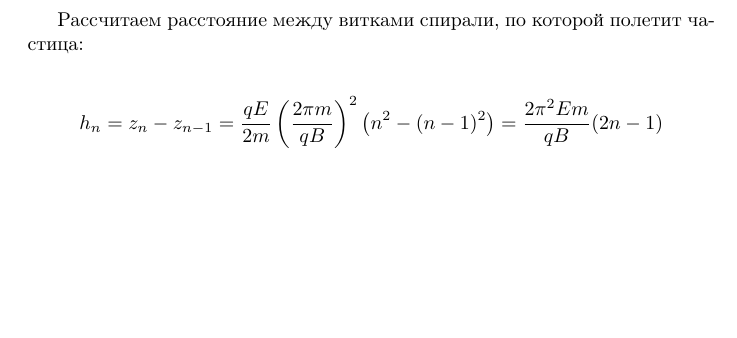
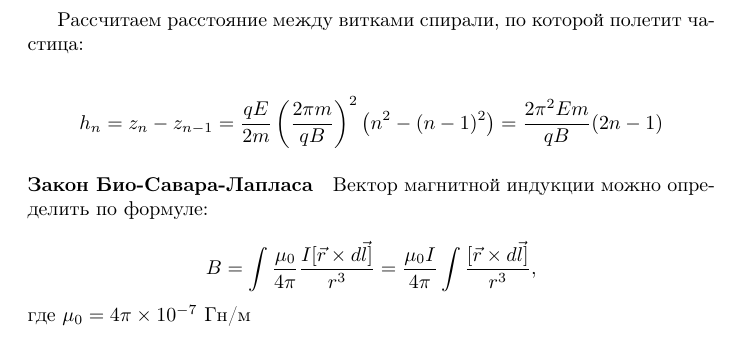
Before and after one commit to sdl-main/aesc, a LaTeX document (phys/phys.tex): part of page 9 of 9, cut so that both start at the same text, the shorter picture padded with empty space. Compiled offline with pdfLaTeX.

Commit message:
Добавил закон Био-Савара-Лапласа

```diff
--- a/phys/phys.tex
+++ b/phys/phys.tex
@@ -467,4 +467,12 @@ $\vec{B}$ и нормалью $n$:
   h_n = z_n - z_{n-1} = \frac{qE}{2m}\left(\frac{2\pi m}{qB}\right)^2\left(n^2-(n-1)^2\right) = \frac{2\pi^2Em}{qB}(2n-1)
 \end{equation*}
 
+\paragraph{Закон Био-Савара-Лапласа} Вектор магнитной индукции можно определить по формуле:
+
+\begin{equation*}
+  B = \int \frac{\mu_0}{4\pi} \frac{ I[\vec{r} \times d \vec{l}] }{r^3} =
+  \frac{\mu_0I}{4\pi}\int\frac{[\vec{r}\times d\vec{l}]}{r^3},
+\end{equation*}
+где $\mu_0 = 4\pi \times 10^{-7}$ Гн/м
+
 \end{document}
```
Also changed, not shown: phys/phys.pdf.
